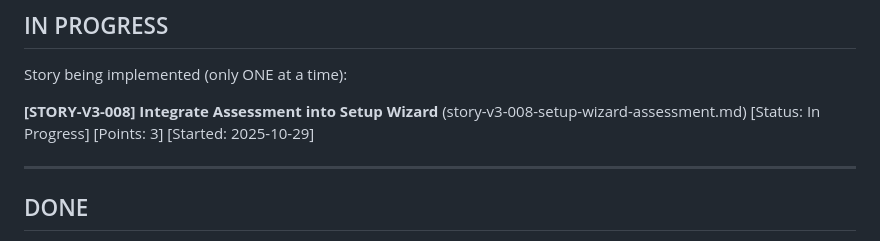
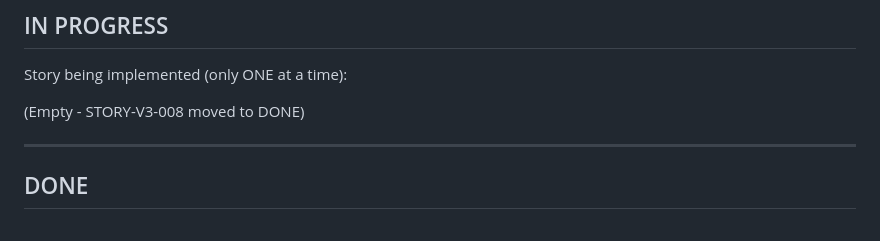
Before and after one commit to tekcin/MADACE-Method-v2, a Markdown page: docs/mam-workflow-status.md, the part around the change printed below. GitHub-like rendering.

```diff
--- a/docs/mam-workflow-status.md
+++ b/docs/mam-workflow-status.md
@@ -171,7 +171,7 @@ Story ready for drafting (only ONE at a time):
 
 Story being implemented (only ONE at a time):
 
-**[STORY-V3-008] Integrate Assessment into Setup Wizard** (story-v3-008-setup-wizard-assessment.md) [Status: In Progress] [Points: 3] [Started: 2025-10-29]
+(Empty - STORY-V3-008 moved to DONE)
 
 ---
 
```
Also changed, not shown: other parts of docs/mam-workflow-status.md (+108 -0 lines).
